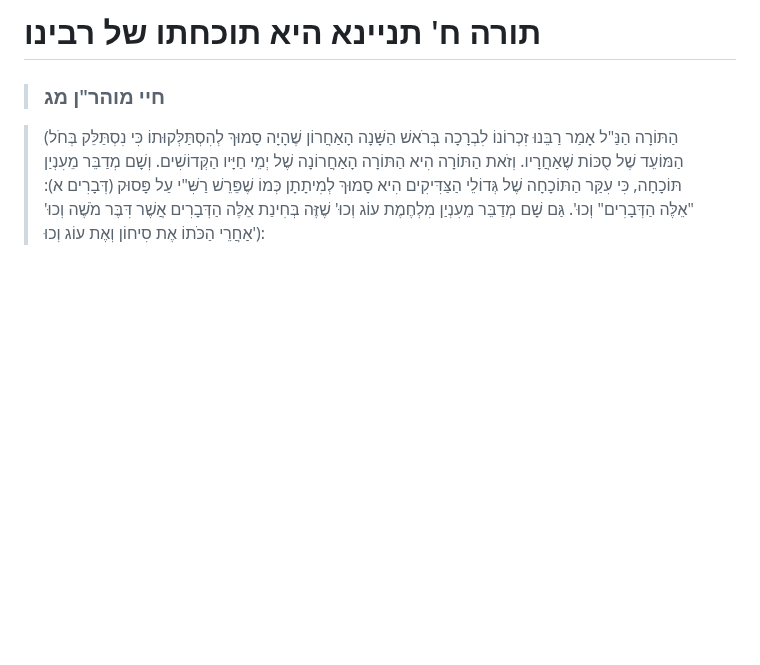
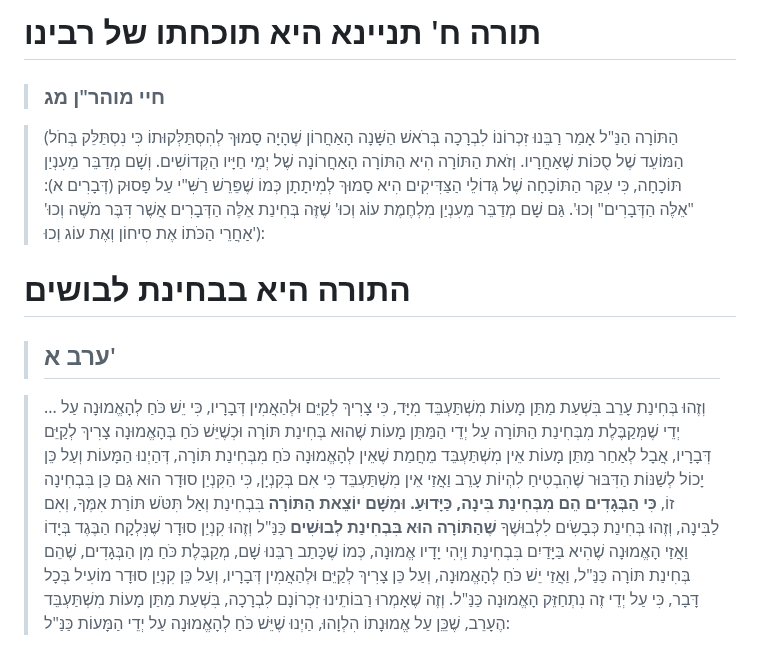
Before and after one commit to david-hoze/torah-writing, a Markdown page: uman-rosh-hashana/taaluma/ideas.md, the part around the change. GitHub-like rendering; blank space fills up the shorter version.

Commit message:
Added an idea

```diff
--- a/uman-rosh-hashana/taaluma/ideas.md
+++ b/uman-rosh-hashana/taaluma/ideas.md
@@ -34,3 +34,9 @@
 >### חיי מוהר"ן מג
 
 >(הַתּוֹרָה הַנַּ"ל אָמַר רַבֵּנוּ זִכְרוֹנוֹ לִבְרָכָה בְּרֹאשׁ הַשָּׁנָה הָאַחֲרוֹן שֶׁהָיָה סָמוּךְ לְהִסְתַּלְּקוּתוֹ כִּי נִסְתַּלֵּק בְּחֹל הַמּוֹעֵד שֶׁל סֻכּוֹת שֶׁאַחֲרָיו. וְזֹאת הַתּוֹרָה הִיא הַתּוֹרָה הָאַחֲרוֹנָה שֶׁל יְמֵי חַיָּיו הַקְּדוֹשִׁים. וְשָׁם מְדַבֵּר מֵעִנְיַן תּוֹכָחָה, כִּי עִקַּר הַתּוֹכָחָה שֶׁל גְּדוֹלֵי הַצַּדִּיקִים הִיא סָמוּךְ לְמִיתָתָן כְּמוֹ שֶׁפֵּרֵשׁ רַשִּׁ"י עַל פָּסוּק (דְּבָרִים א): "אֵלֶּה הַדְּבָרִים" וְכוּ'. גַּם שָׁם מְדַבֵּר מֵעִנְיַן מִלְחֶמֶת עוֹג וְכוּ' שֶׁזֶּה בְּחִינַת אֵלֶּה הַדְּבָרִים אֲשֶׁר דִּבֶּר מֹשֶׁה וְכוּ' אַחֲרֵי הַכֹּתוֹ אֶת סִיחוֹן וְאֶת עוֹג וְכוּ'):
+
+# התורה היא בבחינת לבושים
+
+>## ערב א'
+
+>... וְזֶהוּ בְּחִינַת עָרֵב בִּשְׁעַת מַתַּן מָעוֹת מִשְׁתַּעְבֵּד מִיָּד, כִּי צָרִיךְ לְקַיֵּם וּלְהַאֲמִין דְּבָרָיו, כִּי יֵשׁ כֹּחַ לְהָאֱמוּנָה עַל יְדֵי שֶׁמְּקַבֶּלֶת מִבְּחִינַת הַתּוֹרָה עַל יְדֵי הַמַּתַּן מָעוֹת שֶׁהוּא בְּחִינַת תּוֹרָה וּכְשֶׁיֵּשׁ כֹּחַ בְּהָאֱמוּנָה צָרִיךְ לְקַיֵּם דְּבָרָיו, אֲבָל לְאַחַר מַתַּן מָעוֹת אֵין מִשְׁתַּעְבֵּד מֵחֲמַת שֶׁאֵין לְהָאֱמוּנָה כֹּחַ מִבְּחִינַת תּוֹרָה, דְּהַיְנוּ הַמָּעוֹת וְעַל כֵּן יָכוֹל לְשַׁנּוֹת הַדִּבּוּר שֶׁהִבְטִיחַ לִהְיוֹת עָרֵב וַאֲזַי אֵין מִשְׁתַּעְבֵּד כִּי אִם בְּקִנְיָן, כִּי הַקִּנְיַן סוּדָר הוּא גַּם כֵּן בִּבְחִינָה זוֹ, **כִּי הַבְּגָדִים הֵם מִבְּחִינַת בִּינָה, כַּיָּדוּעַ. וּמִשָּׁם יוֹצֵאת הַתּוֹרָה** בִּבְחִינַת וְאַל תִּטֹּשׁ תּוֹרַת אִמֶּךָ, וְאִם לַבִּינָה, וְזֶהוּ בְּחִינַת כְּבָשִֹים לִלְבוּשֶׁךָ **שֶׁהַתּוֹרָה הוּא בִּבְחִינַת לְבוּשִׁים** כַּנַּ"ל וְזֶהוּ קִנְיַן סוּדָר שֶׁנִּלְקָח הַבֶּגֶד בְּיָדוֹ וַאֲזַי הָאֱמוּנָה שֶׁהִיא בַּיָּדַיִם בִּבְחִינַת וַיְהִי יָדָיו אֱמוּנָה, כְּמוֹ שֶׁכָּתַב רַבֵּנוּ שָׁם, מְקַבֶּלֶת כֹּחַ מִן הַבְּגָדִים, שֶׁהֵם בְּחִינַת תּוֹרָה כַּנַּ"ל, וַאֲזַי יֵשׁ כֹּחַ לְהָאֱמוּנָה, וְעַל כֵּן צָרִיךְ לְקַיֵּם וּלְהַאֲמִין דְּבָרָיו, וְעַל כֵּן קִנְיַן סוּדָר מוֹעִיל בְּכָל דָּבָר, כִּי עַל יְדֵי זֶה נִתְחַזֵּק הָאֱמוּנָה כַּנַּ"ל. וְזֶה שֶׁאָמְרוּ רַבּוֹתֵינוּ זִכְרוֹנָם לִבְרָכָה, בִּשְׁעַת מַתַּן מָעוֹת מִשְׁתַּעְבֵּד הֶעָרֵב, שֶׁכֵֵּן עַל אֱמוּנָתוֹ הִלְוָהוּ, הַיְנוּ שֶׁיֵּשׁ כֹּחַ לְהָאֱמוּנָה עַל יְדֵי הַמָּעוֹת כַּנַּ"ל:
```
